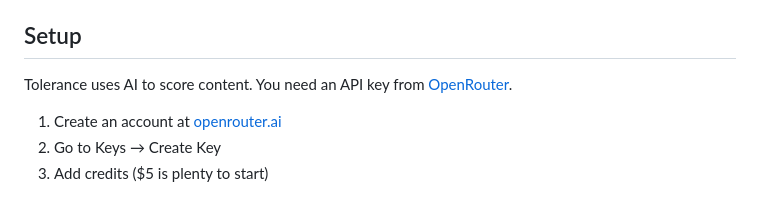
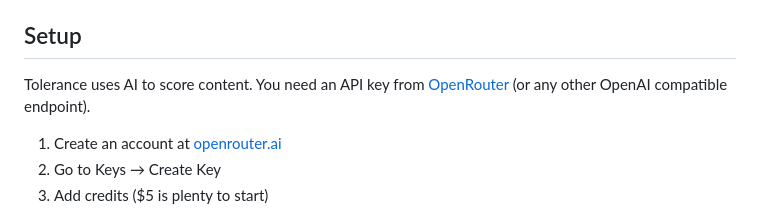
Before and after one commit to gtech/tolerance, a Markdown page: README.md, the part around the change. GitHub-like rendering.

Commit message:
Update API key information in README

```diff
--- a/README.md
+++ b/README.md
@@ -54,7 +54,7 @@ Load the `dist/` folder as an unpacked extension.
 
 ## Setup
 
-Tolerance uses AI to score content. You need an API key from [OpenRouter](https://openrouter.ai/).
+Tolerance uses AI to score content. You need an API key from [OpenRouter](https://openrouter.ai/) (or any other OpenAI compatible endpoint).
 
 1. Create an account at [openrouter.ai](https://openrouter.ai/)
 2. Go to Keys → Create Key
```
